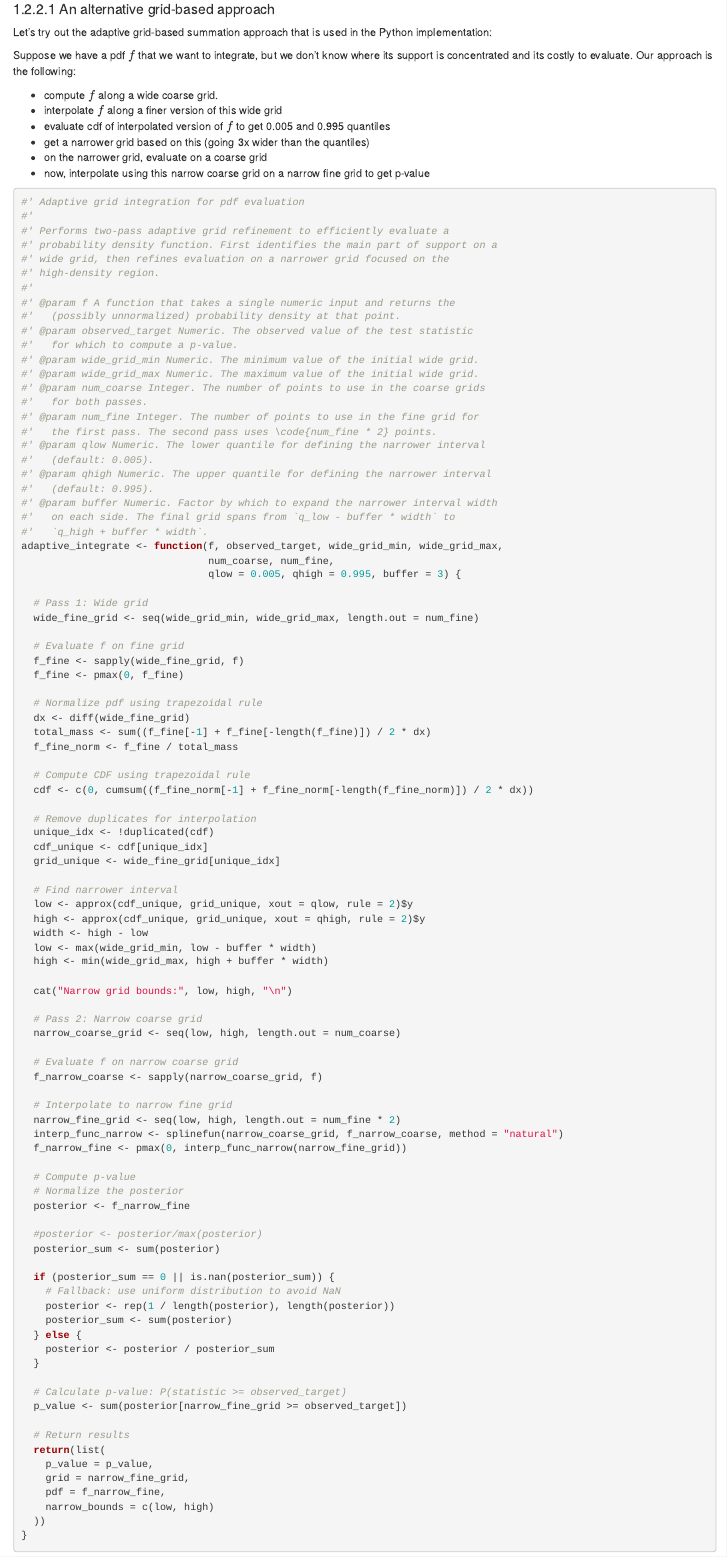
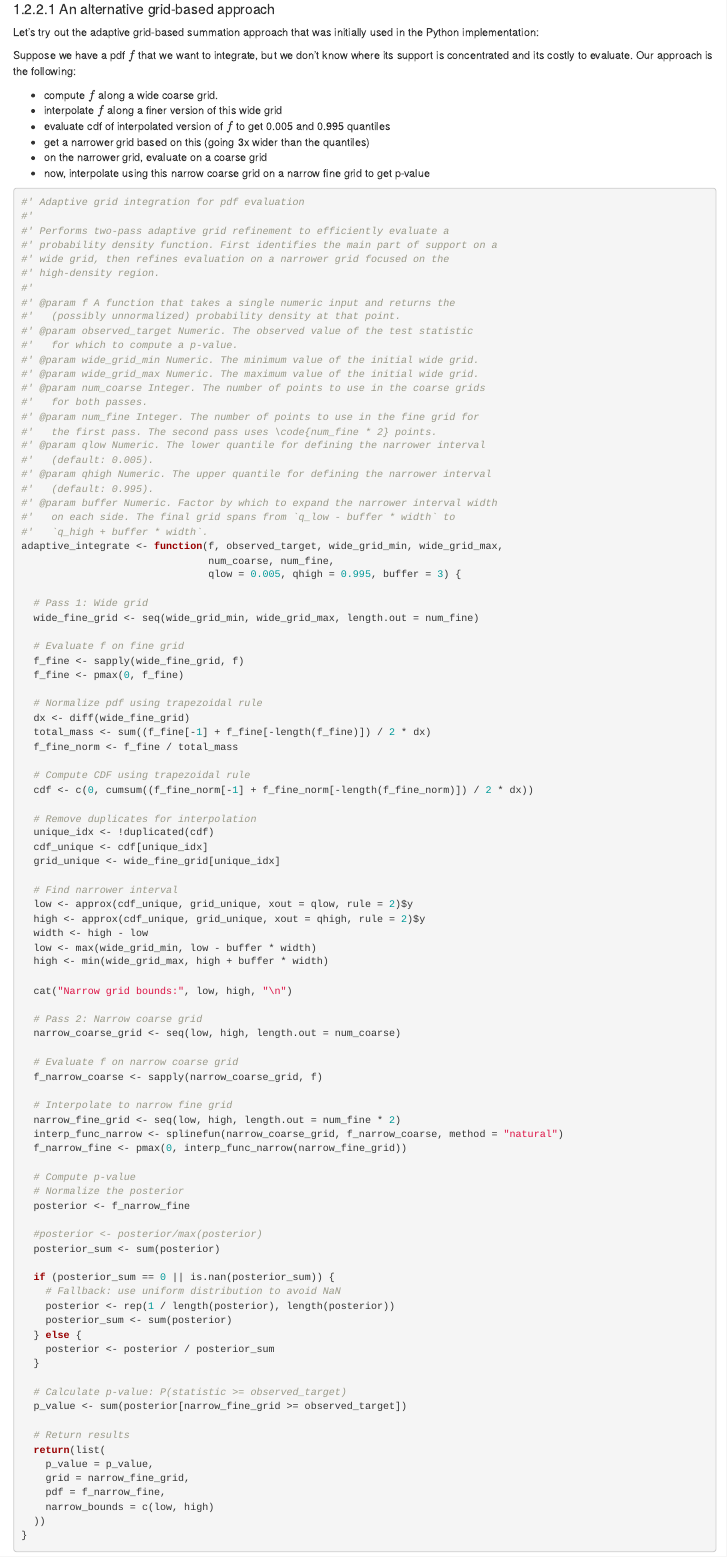
Before and after one commit to jacobbien/randhclust-project, an R Markdown document (create-randhclust/4inference.Rmd): the page in a window 1100 px wide, from 9410 px down. Rendered offline with R 4.5, knitr and Pandoc, with nearby package versions; drawn as R Markdown's standard HTML page in place of the format the file asks for; code that draws random numbers runs with fixed seeds of ours; some code elsewhere in the file could not run offline.

Commit message:
small edit

```diff
--- a/create-randhclust/4inference.Rmd
+++ b/create-randhclust/4inference.Rmd
@@ -476,7 +476,7 @@ Looks good.
 
 #### An alternative grid-based approach
 
-Let's try out the adaptive grid-based summation approach that is used in the Python implementation:
+Let's try out the adaptive grid-based summation approach that was initially used in the Python implementation:
 
 Suppose we have a pdf $f$ that we want to integrate, but we don't know where its support is concentrated and its costly to evaluate.  Our approach is the following:
 
```
Also changed, not shown: docs/create/search_index.json, 7 other files.
